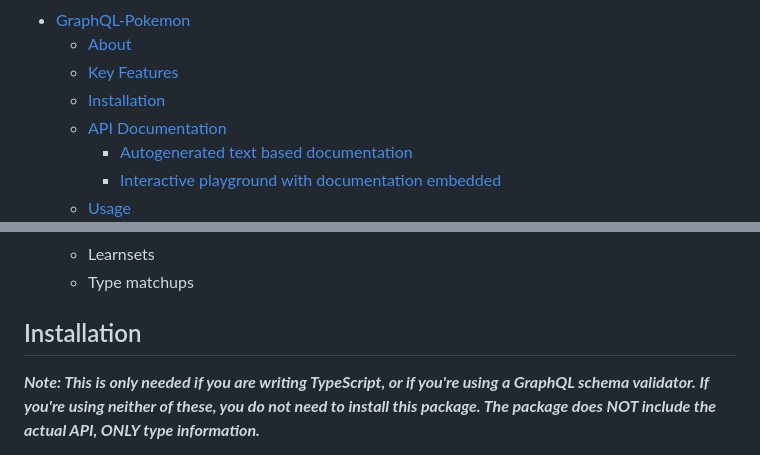
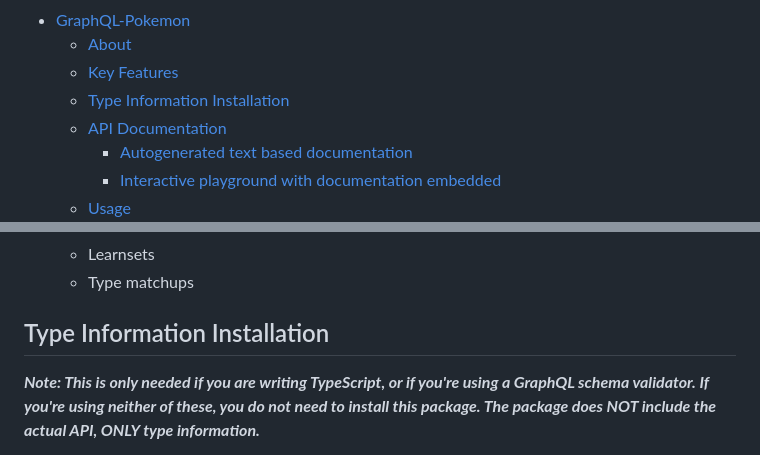
Before and after one commit to favware/graphql-pokemon, a Markdown page: README.md, 2 parts joined by grey strips. GitHub-like rendering.

Commit message:
docs: update readme header

```diff
--- a/README.md
+++ b/README.md
@@ -21,7 +21,7 @@
 - [GraphQL-Pokemon](#graphql-pokemon)
   - [About](#about)
   - [Key Features](#key-features)
-  - [Installation](#installation)
+  - [Type Information Installation](#type-information-installation)
   - [API Documentation](#api-documentation)
     - [Autogenerated text based documentation](#autogenerated-text-based-documentation)
     - [Interactive playground with documentation embedded](#interactive-playground-with-documentation-embedded)
@@ -62,7 +62,7 @@ and [Bulbapedia].
   - Learnsets
   - Type matchups
 
-## Installation
+## Type Information Installation
 
 **_Note: This is only needed if you are writing TypeScript, or if you're using a
 GraphQL schema validator. If you're using neither of these, you do not need to
```
